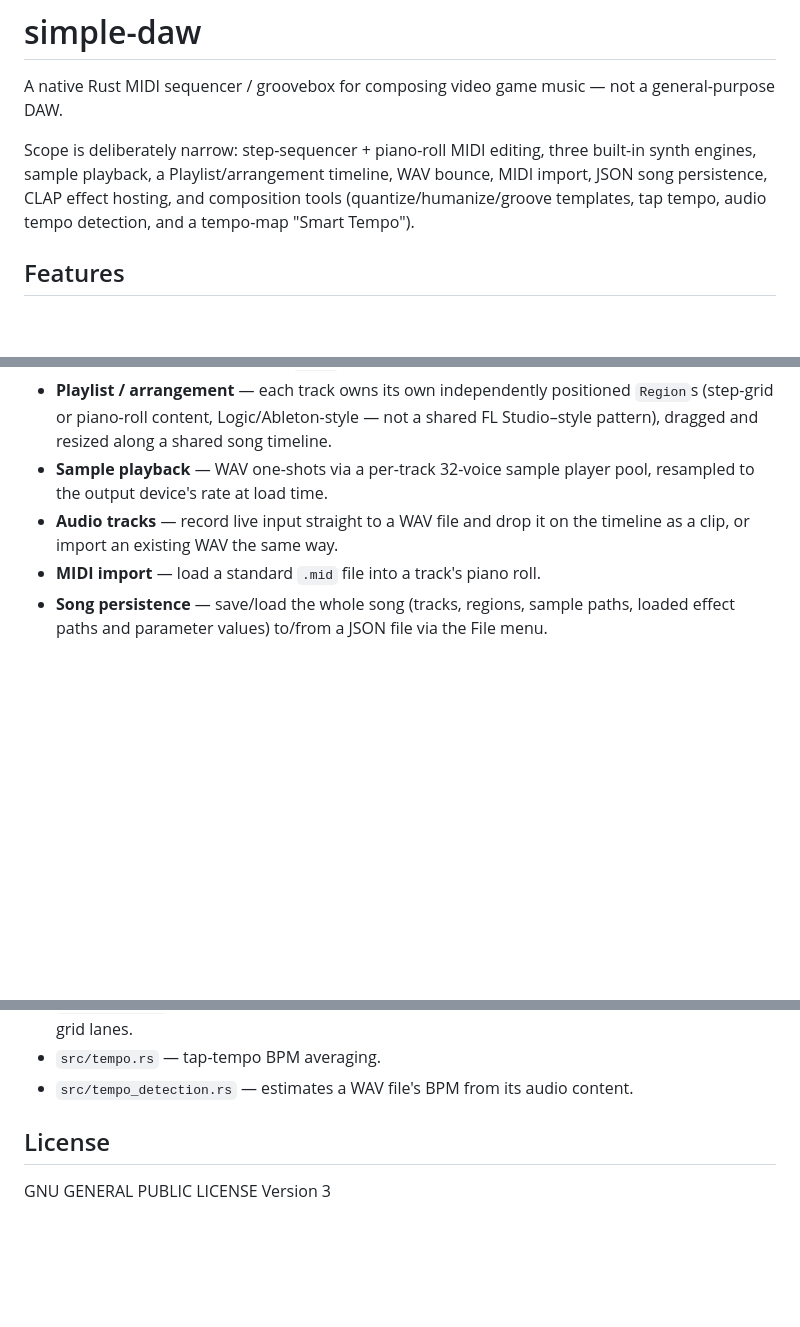
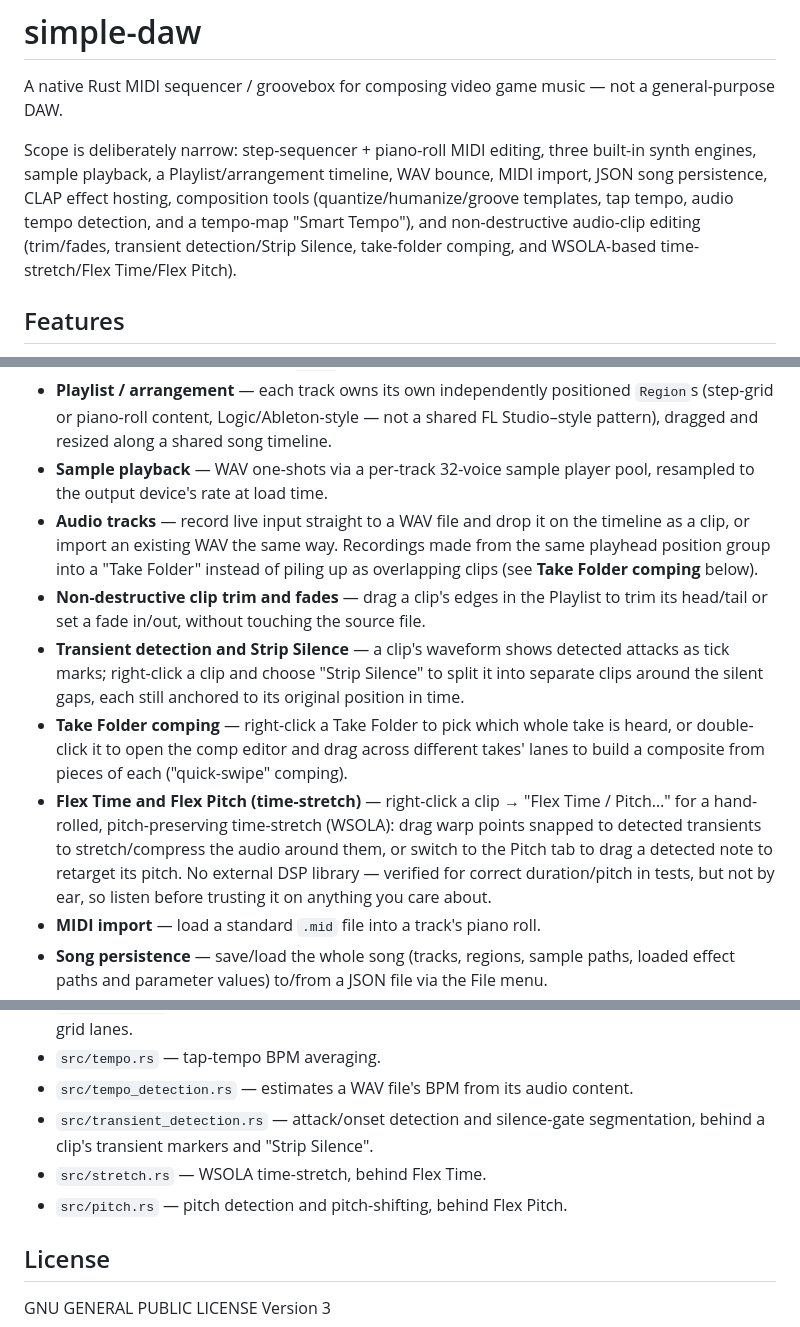
Before and after one commit to fabiomattei/simple-daw, a Markdown page: README.md, 3 parts joined by grey strips. GitHub-like rendering; blank space fills up the shorter version.

```diff
--- a/README.md
+++ b/README.md
@@ -2,7 +2,7 @@
 
 A native Rust MIDI sequencer / groovebox for composing video game music — not a general-purpose DAW.
 
-Scope is deliberately narrow: step-sequencer + piano-roll MIDI editing, three built-in synth engines, sample playback, a Playlist/arrangement timeline, WAV bounce, MIDI import, JSON song persistence, CLAP effect hosting, and composition tools (quantize/humanize/groove templates, tap tempo, audio tempo detection, and a tempo-map "Smart Tempo").
+Scope is deliberately narrow: step-sequencer + piano-roll MIDI editing, three built-in synth engines, sample playback, a Playlist/arrangement timeline, WAV bounce, MIDI import, JSON song persistence, CLAP effect hosting, composition tools (quantize/humanize/groove templates, tap tempo, audio tempo detection, and a tempo-map "Smart Tempo"), and non-destructive audio-clip editing (trim/fades, transient detection/Strip Silence, take-folder comping, and WSOLA-based time-stretch/Flex Time/Flex Pitch).
 
 ## Features
 
@@ -11,7 +11,11 @@ Scope is deliberately narrow: step-sequencer + piano-roll MIDI editing, three bu
 - **Three synth engines, selectable per track** — `Simple` (the original sine-family oscillator + exponential-decay envelope, percussive only), `Trine` (multi-oscillator with a filter/mod matrix), and `Wave` (two wavetable oscillators with position-morph and phase-warp, on the same filter/mod-matrix machinery as `Trine`). A library of built-in factory presets ships for all three.
 - **Playlist / arrangement** — each track owns its own independently positioned `Region`s (step-grid or piano-roll content, Logic/Ableton-style — not a shared FL Studio–style pattern), dragged and resized along a shared song timeline.
 - **Sample playback** — WAV one-shots via a per-track 32-voice sample player pool, resampled to the output device's rate at load time.
-- **Audio tracks** — record live input straight to a WAV file and drop it on the timeline as a clip, or import an existing WAV the same way.
+- **Audio tracks** — record live input straight to a WAV file and drop it on the timeline as a clip, or import an existing WAV the same way. Recordings made from the same playhead position group into a "Take Folder" instead of piling up as overlapping clips (see **Take Folder comping** below).
+- **Non-destructive clip trim and fades** — drag a clip's edges in the Playlist to trim its head/tail or set a fade in/out, without touching the source file.
+- **Transient detection and Strip Silence** — a clip's waveform shows detected attacks as tick marks; right-click a clip and choose "Strip Silence" to split it into separate clips around the silent gaps, each still anchored to its original position in time.
+- **Take Folder comping** — right-click a Take Folder to pick which whole take is heard, or double-click it to open the comp editor and drag across different takes' lanes to build a composite from pieces of each ("quick-swipe" comping).
+- **Flex Time and Flex Pitch (time-stretch)** — right-click a clip → "Flex Time / Pitch…" for a hand-rolled, pitch-preserving time-stretch (WSOLA): drag warp points snapped to detected transients to stretch/compress the audio around them, or switch to the Pitch tab to drag a detected note to retarget its pitch. No external DSP library — verified for correct duration/pitch in tests, but not by ear, so listen before trusting it on anything you care about.
 - **MIDI import** — load a standard `.mid` file into a track's piano roll.
 - **Song persistence** — save/load the whole song (tracks, regions, sample paths, loaded effect paths and parameter values) to/from a JSON file via the File menu.
 - **WAV export** — bounce the song to a file for a configurable number of loops; export uses the exact same sequencing/mixing code as live playback (dry only — effects, sends, submixes, and automation aren't included in the bounce, only each track's Volume/Pan and the raw synth/sample/step sequencing).
@@ -86,6 +90,9 @@ Unit tests cover synth/DSP math and the WAV exporter, but can't prove the live a
 - `src/groove.rs` — quantize/humanize/groove-template transforms for piano-roll notes and step-grid lanes.
 - `src/tempo.rs` — tap-tempo BPM averaging.
 - `src/tempo_detection.rs` — estimates a WAV file's BPM from its audio content.
+- `src/transient_detection.rs` — attack/onset detection and silence-gate segmentation, behind a clip's transient markers and "Strip Silence".
+- `src/stretch.rs` — WSOLA time-stretch, behind Flex Time.
+- `src/pitch.rs` — pitch detection and pitch-shifting, behind Flex Pitch.
 
 ## License
 
```
